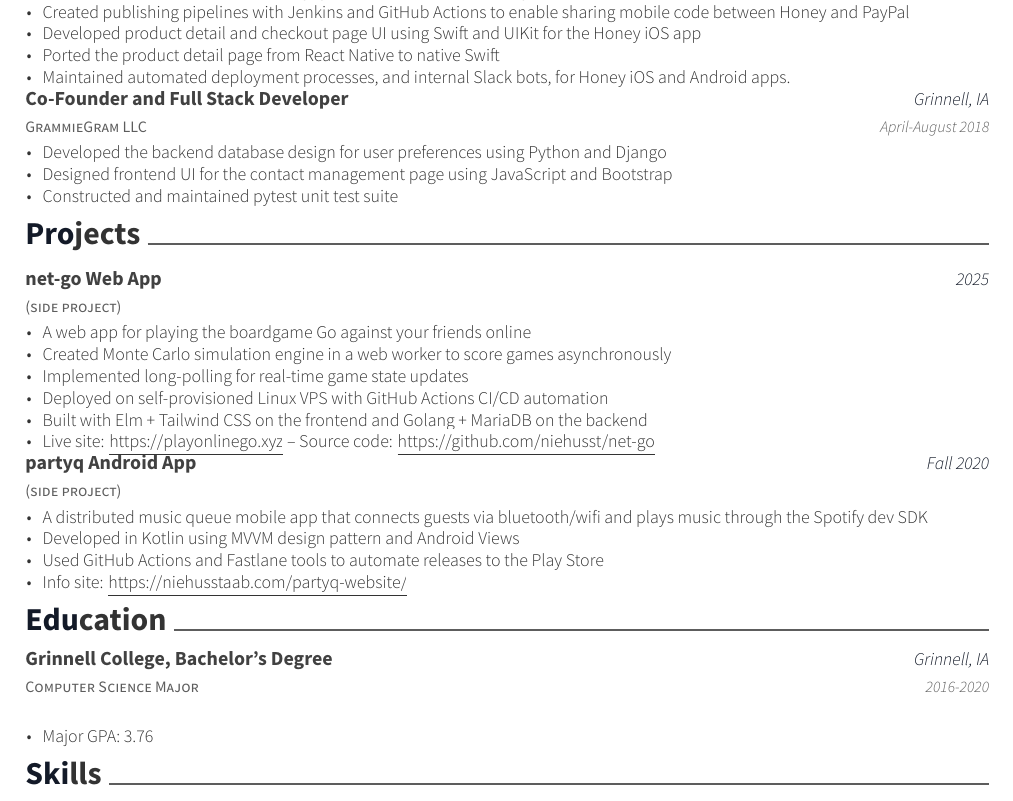
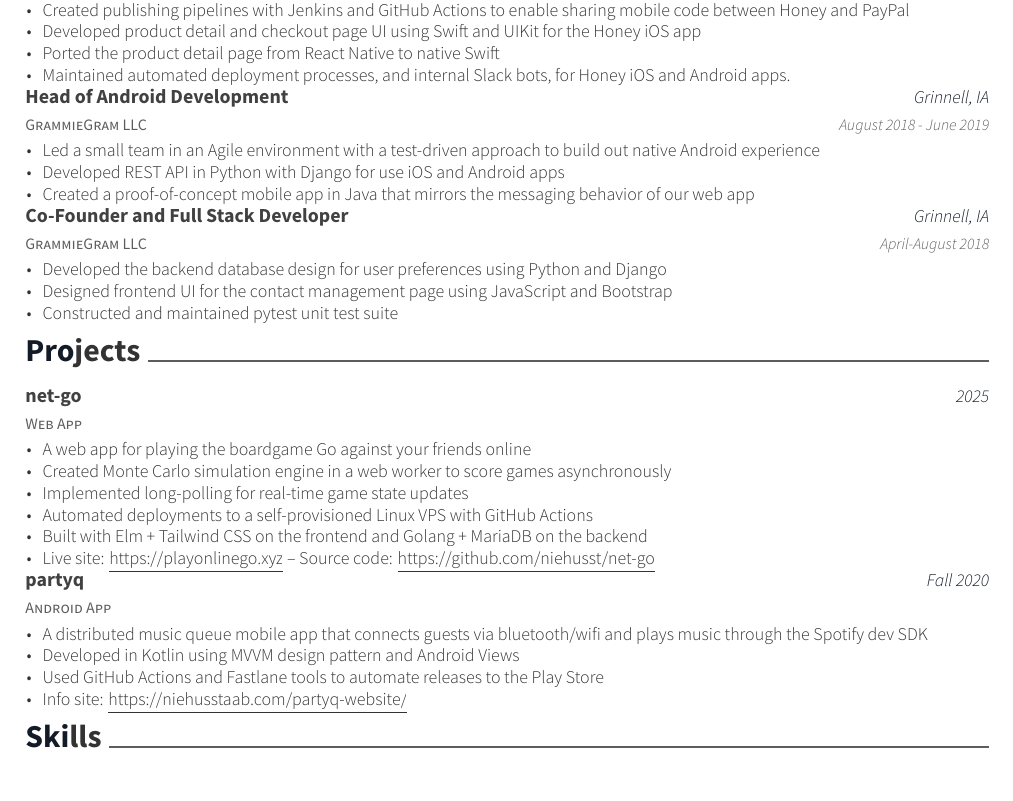
Before and after one commit to niehusst/Resume, a LaTeX CV (resume.tex): part of the page, cut so that both start at the same text. Compiled offline with XeLaTeX.

Commit message:
rm edu section

```diff
--- a/resume.tex
+++ b/resume.tex
@@ -135,19 +135,19 @@
 %    }
 
 %grammiegram android
-%  \cventry
-%    {GrammieGram LLC}
-%    {Head of Android Development}
-%    {Grinnell, IA}
-%    {August 2018 - June 2019}
-%    {
-%      \begin{cvitems}
-%        \item {Led a small team in an Agile environment with a test-driven approach to build out native Android experience}
-%      	\item {Developed REST API in Python with Django for use iOS and Android apps}
-%	      \item {Created a proof-of-concept mobile app in Java that mirrors the messaging behavior of our web app}
-%	      %\item {See the code at \underline{\href{https://github.com/niehusst/GrammieGram-Android}{https://github.com/niehusst/GrammieGram-Android}}}
-%      \end{cvitems}
-%    }
+  \cventry
+    {GrammieGram LLC}
+    {Head of Android Development}
+    {Grinnell, IA}
+    {August 2018 - June 2019}
+    {
+      \begin{cvitems}
+        \item {Led a small team in an Agile environment with a test-driven approach to build out native Android experience}
+      	\item {Developed REST API in Python with Django for use iOS and Android apps}
+	      \item {Created a proof-of-concept mobile app in Java that mirrors the messaging behavior of our web app}
+	      %\item {See the code at \underline{\href{https://github.com/niehusst/GrammieGram-Android}{https://github.com/niehusst/GrammieGram-Android}}}
+      \end{cvitems}
+    }
 
 
 %MAP project
@@ -207,8 +207,8 @@
 
 % net-go
   \cventry
-    {(side project)}
-    {net-go Web App}
+    {Web App}
+    {net-go}
     {2025}
     {}
     {
@@ -216,7 +216,7 @@
         \item{A web app for playing the boardgame Go against your friends online}
         \item{Created Monte Carlo simulation engine in a web worker to score games asynchronously}
         \item{Implemented long-polling for real-time game state updates}
-        \item{Deployed on self-provisioned Linux VPS with GitHub Actions CI/CD automation}
+        \item{Automated deployments to a self-provisioned Linux VPS with GitHub Actions}
         \item{Built with Elm + Tailwind CSS on the frontend and Golang + MariaDB on the backend}
         \item{Live site: \underline{\href{https://playonlinego.xyz}{https://playonlinego.xyz}} -- Source code: \underline{\href{https://github.com/niehusst/net-go}{https://github.com/niehusst/net-go}}}
       \end{cvitems}
@@ -224,8 +224,8 @@
 
 % partyq
   \cventry
-    {(side project)}
-    {partyq Android App}
+    {Android App}
+    {partyq}
     {Fall 2020}
     {}
     {
@@ -299,20 +299,20 @@
 %---------------------------------------------------------------------------------------
 %education
 %---------------------------------------------------------------------------------------
-\cvsection{Education}
-\begin{cventries}
-  \cventry
-    {Computer Science Major}
-    {Grinnell College, Bachelor's Degree}
-    {Grinnell, IA}
-    {2016-2020}
-    {
-      \begin{cvitems}
-        \item {Major GPA: 3.76} % \quad Overall GPA: 3.6}
-        %\item {Deans list Fall 2016 and Spring 2017}
-      \end{cvitems}
-    }
-\end{cventries}
+%\cvsection{Education}
+%\begin{cventries}
+%  \cventry
+%    {Computer Science Major}
+%    {Grinnell College, Bachelor's Degree}
+%    {Grinnell, IA}
+%    {2016-2020}
+%    {
+%      \begin{cvitems}
+%        \item {Major GPA: 3.76} % \quad Overall GPA: 3.6}
+%        %\item {Deans list Fall 2016 and Spring 2017}
+%      \end{cvitems}
+%    }
+%\end{cventries}
 
 
 %---------------------------------------------------------------------------------------
```
Also changed, not shown: LiamNiehusStaab_resume.pdf, resume.tex (4 more changed lines).
